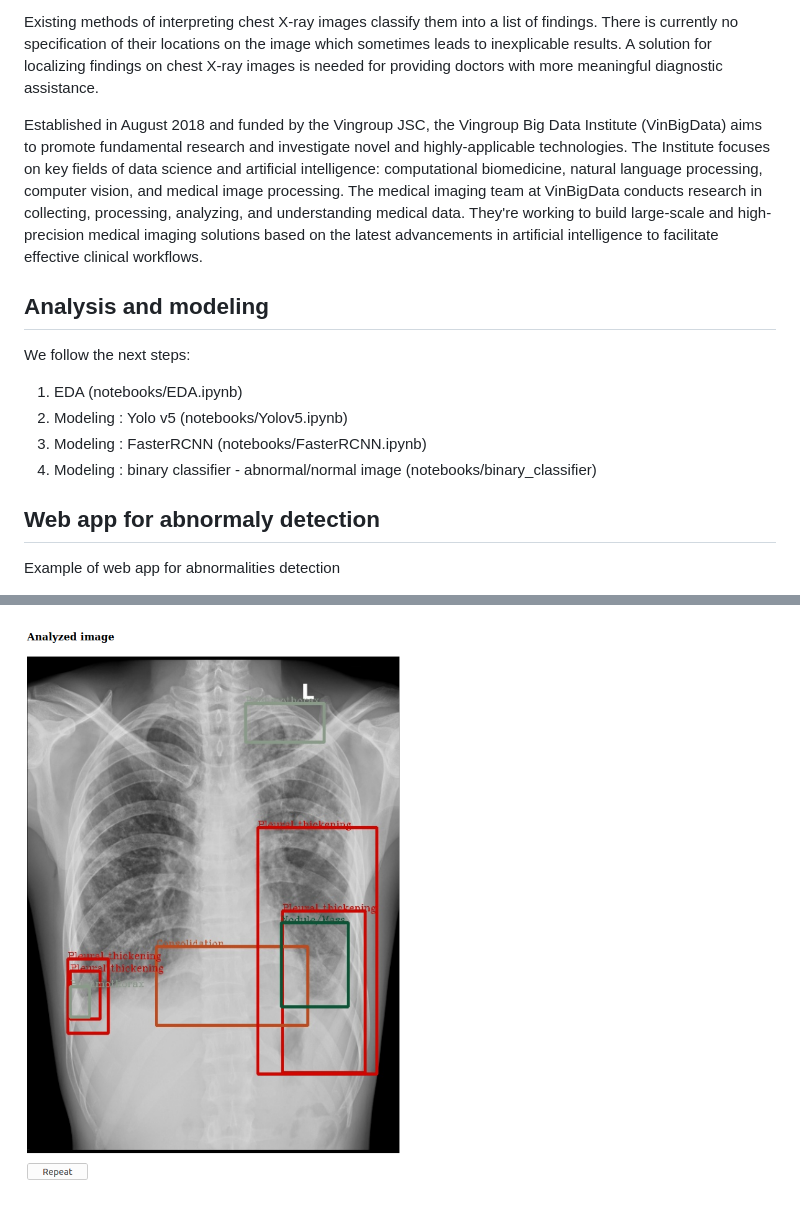
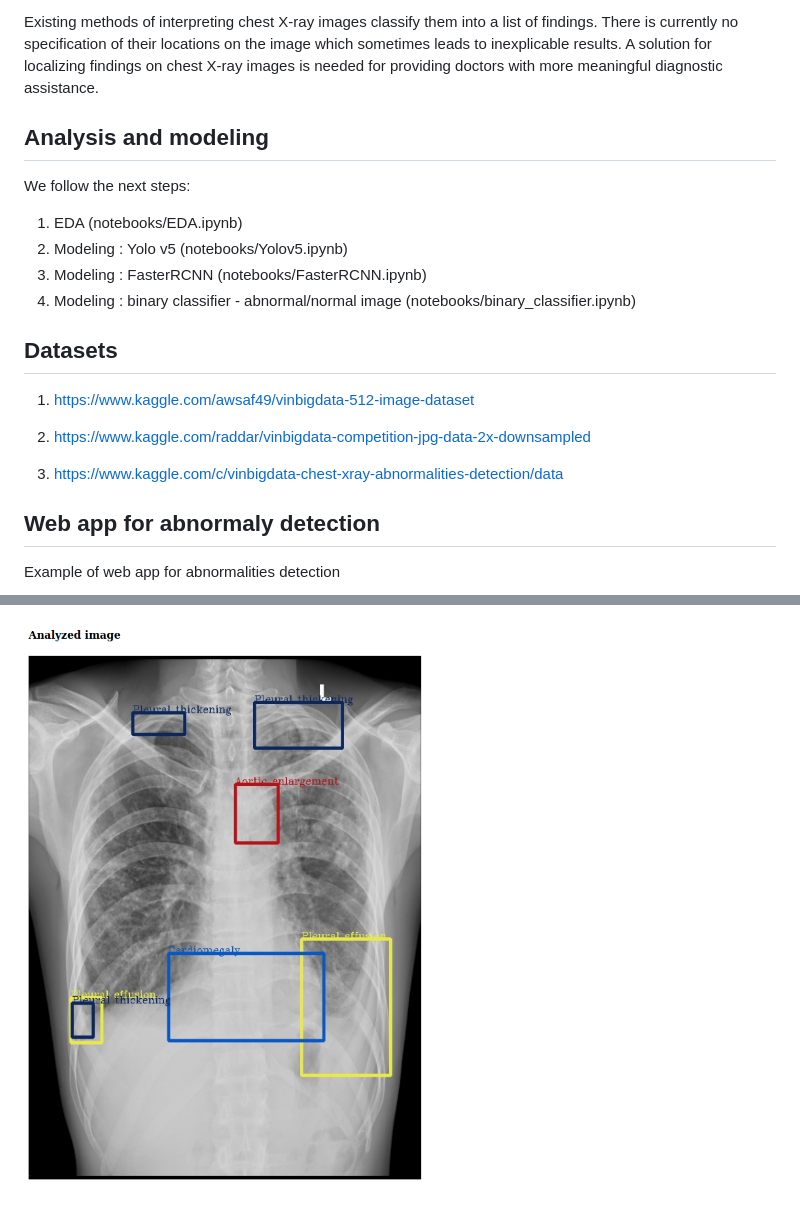
Before and after one commit to Solvve/ml_chest_xray_issue_classifaction, a Markdown page: README.md, 2 parts joined by grey strips. GitHub-like rendering; pictures changed too: images/results_3.png.

```diff
--- a/README.md
+++ b/README.md
@@ -10,14 +10,21 @@ When you have a broken arm, radiologists help save the day—and the bone. These
 
 Existing methods of interpreting chest X-ray images classify them into a list of findings. There is currently no specification of their locations on the image which sometimes leads to inexplicable results. A solution for localizing findings on chest X-ray images is needed for providing doctors with more meaningful diagnostic assistance.
 
-Established in August 2018 and funded by the Vingroup JSC, the Vingroup Big Data Institute (VinBigData) aims to promote fundamental research and investigate novel and highly-applicable technologies. The Institute focuses on key fields of data science and artificial intelligence: computational biomedicine, natural language processing, computer vision, and medical image processing. The medical imaging team at VinBigData conducts research in collecting, processing, analyzing, and understanding medical data. They're working to build large-scale and high-precision medical imaging solutions based on the latest advancements in artificial intelligence to facilitate effective clinical workflows.
 
 ## Analysis and modeling
 We follow the next steps:
 1. EDA (notebooks/EDA.ipynb)
 3. Modeling : Yolo v5 (notebooks/Yolov5.ipynb)
 4. Modeling : FasterRCNN (notebooks/FasterRCNN.ipynb)
-5. Modeling : binary classifier - abnormal/normal image (notebooks/binary_classifier)
+5. Modeling : binary classifier - abnormal/normal image (notebooks/binary_classifier.ipynb)
+
+## Datasets
+
+1. https://www.kaggle.com/awsaf49/vinbigdata-512-image-dataset
+
+2. https://www.kaggle.com/raddar/vinbigdata-competition-jpg-data-2x-downsampled
+
+3. https://www.kaggle.com/c/vinbigdata-chest-xray-abnormalities-detection/data
 
 ## Web app for abnormaly detection
 
```
Also changed, not shown: 1 other file.
